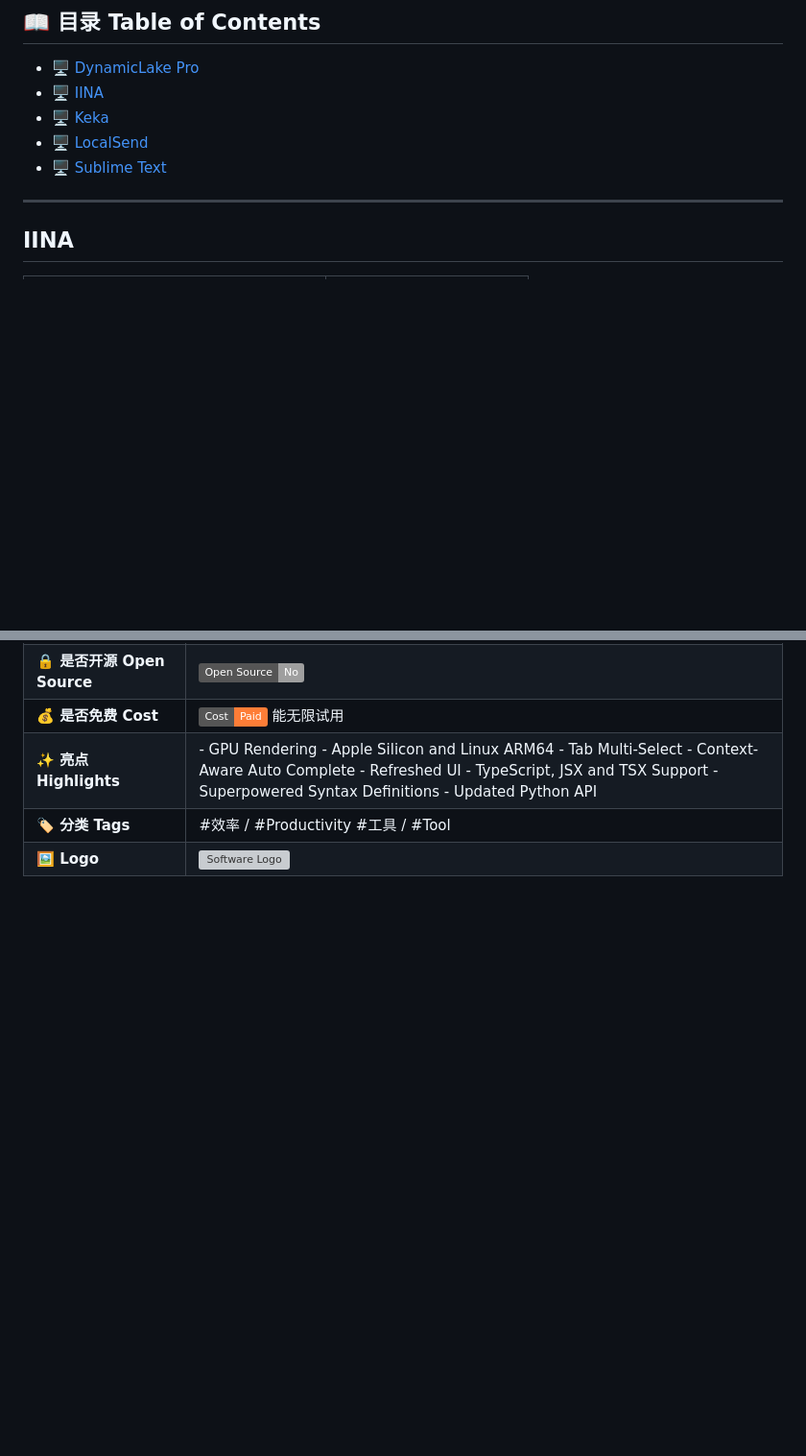
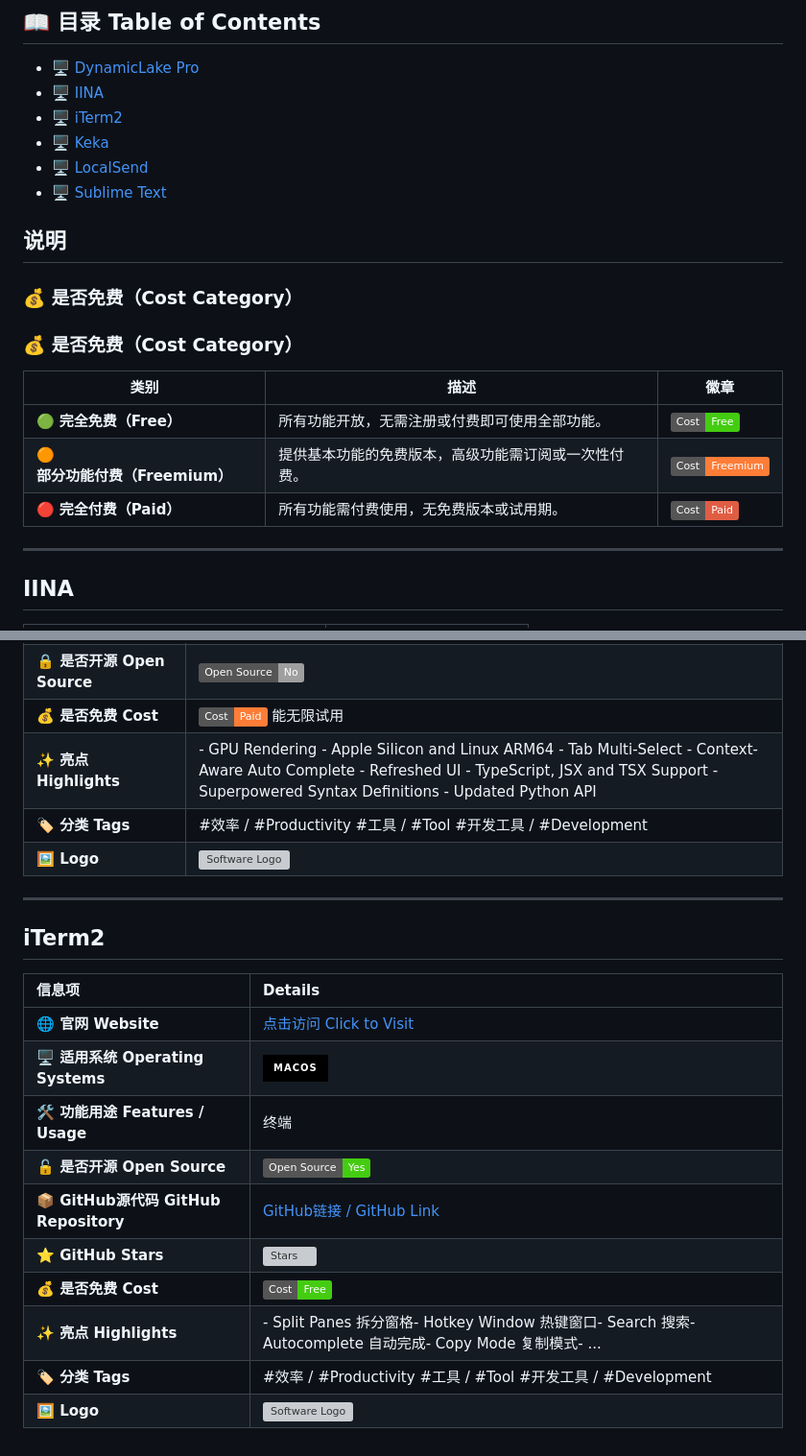
Before and after one commit to Euzohn/Awesome-Softwares, a Markdown page: README.md, 2 parts joined by grey strips. Shown at 96% size. Drawn GitHub-style; badges without logos; blank space fills up the shorter version; grey boxes are pictures that could not be loaded.

```diff
--- a/README.md
+++ b/README.md
@@ -10,9 +10,25 @@
 
 - [🖥 DynamicLake Pro](#DynamicLake-Pro)
 - [🖥 IINA](#IINA)
+- [🖥 iTerm2](#iTerm2)
 - [🖥 Keka](#Keka)
 - [🖥 LocalSend](#LocalSend)
 - [🖥 Sublime Text](#Sublime-Text)
+
+
+## 说明
+
+### 💰 是否免费（Cost Category）
+
+### 💰 是否免费（Cost Category）
+
+| 类别 | 描述 | 徽章 |
+|------|------|------|
+| 🟢 **完全免费（Free）** | 所有功能开放，无需注册或付费即可使用全部功能。 | ![Free](https://img.shields.io/badge/Cost-Free-brightgreen) |
+| 🟠 **部分功能付费（Freemium）** | 提供基本功能的免费版本，高级功能需订阅或一次性付费。 | ![Freemium](https://img.shields.io/badge/Cost-Freemium-orange) |
+| 🔴 **完全付费（Paid）** | 所有功能需付费使用，无免费版本或试用期。 | ![Paid](https://img.shields.io/badge/Cost-Paid-red) |
+
+
 
 ---
 
@@ -94,5 +110,22 @@
 | **🔒 是否开源 Open Source** | ![Proprietary](https://img.shields.io/badge/Open%20Source-No-lightgrey) |
 | **💰 是否免费 Cost** | ![Paid](https://img.shields.io/badge/Cost-Paid-orange) 能无限试用|
 | **✨ 亮点 Highlights** | - GPU Rendering </br> - Apple Silicon and Linux ARM64 </br> - Tab Multi-Select </br> - Context-Aware Auto Complete </br> - Refreshed UI </br> - TypeScript, JSX and TSX Support </br> - Superpowered Syntax Definitions </br> - Updated Python API|
-| **🏷 分类 Tags** |  #效率 / #Productivity #工具 / #Tool   |
+| **🏷 分类 Tags** |  #效率 / #Productivity #工具 / #Tool #开发工具 / #Development  |
 | **🖼 Logo** | <img src="https://www.sublimehq.com/images/sublime_text.png" alt="Software Logo" width="120"/> |
+
+---
+
+## iTerm2
+
+| 信息项 | Details |
+| :--- | :--- |
+| **🌐 官网 Website** | [点击访问 Click to Visit](https://iterm2.com/) |
+| **🖥 适用系统 Operating Systems** | ![macOS](https://img.shields.io/badge/macOS-000000?logo=apple&logoColor=white&style=for-the-badge)  |
+| **🛠 功能用途 Features / Usage** | 终端 |
+| **🔓 是否开源 Open Source** | ![Open Source](https://img.shields.io/badge/Open%20Source-Yes-brightgreen) |
+| **📦 GitHub源代码 GitHub Repository** | [GitHub链接 / GitHub Link](https://github.com/gnachman/iTerm2) |
+| **⭐ GitHub Stars** | ![Stars](https://img.shields.io/github/stars/gnachman/iTerm2?style=social) |
+| **💰 是否免费 Cost** | ![Free](https://img.shields.io/badge/Cost-Free-brightgreen) |
+| **✨ 亮点 Highlights** | - Split Panes  拆分窗格</br>- Hotkey Window  热键窗口</br>- Search  搜索</br>- Autocomplete  自动完成</br>- Copy Mode  复制模式</br>- ...|
+| **🏷 分类 Tags** |#效率 / #Productivity #工具 / #Tool #开发工具 / #Development|
+| **🖼 Logo** | <img src="https://github.com/gnachman/iTerm2/blob/master/images/AppIcon/release.png" alt="Software Logo" width="120"/> |
```
Also changed, not shown: other parts of README.md (+1 -1 lines).
